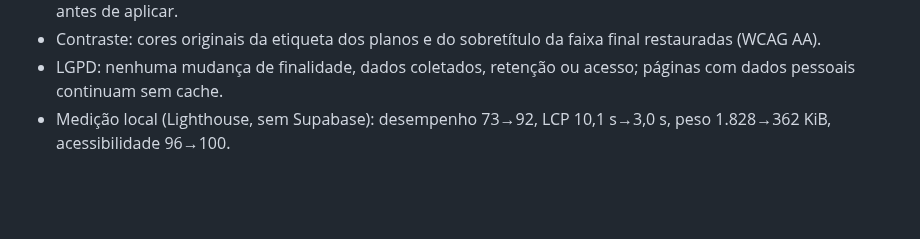
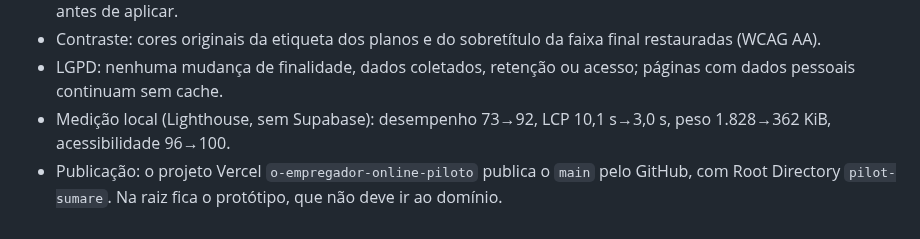
Before and after one commit to sylvioscatolinjr-cloud/o-empregador-online, a Markdown page: PROJECT_REQUIREMENTS.md, the part around the change. Rendered like a GitHub page; blank space fills up the shorter version.

Commit message:
Document Vercel root directory for GitHub deploys
Co-Authored-By: Claude Opus 5.5 (1M context) <noreply@anthropic.com>
Claude-Session: https://claude.ai/code/session_01YTmkE7ZUSoqHEP5SNZLamz

```diff
--- a/PROJECT_REQUIREMENTS.md
+++ b/PROJECT_REQUIREMENTS.md
@@ -182,3 +182,4 @@ Atualização às 20h23 de 19/10/2026: acesso Vercel restabelecido, segredo excl
 - Contraste: cores originais da etiqueta dos planos e do sobretítulo da faixa final restauradas (WCAG AA).
 - LGPD: nenhuma mudança de finalidade, dados coletados, retenção ou acesso; páginas com dados pessoais continuam sem cache.
 - Medição local (Lighthouse, sem Supabase): desempenho 73→92, LCP 10,1 s→3,0 s, peso 1.828→362 KiB, acessibilidade 96→100.
+- Publicação: o projeto Vercel `o-empregador-online-piloto` publica o `main` pelo GitHub, com Root Directory `pilot-sumare`. Na raiz fica o protótipo, que não deve ir ao domínio.
```
